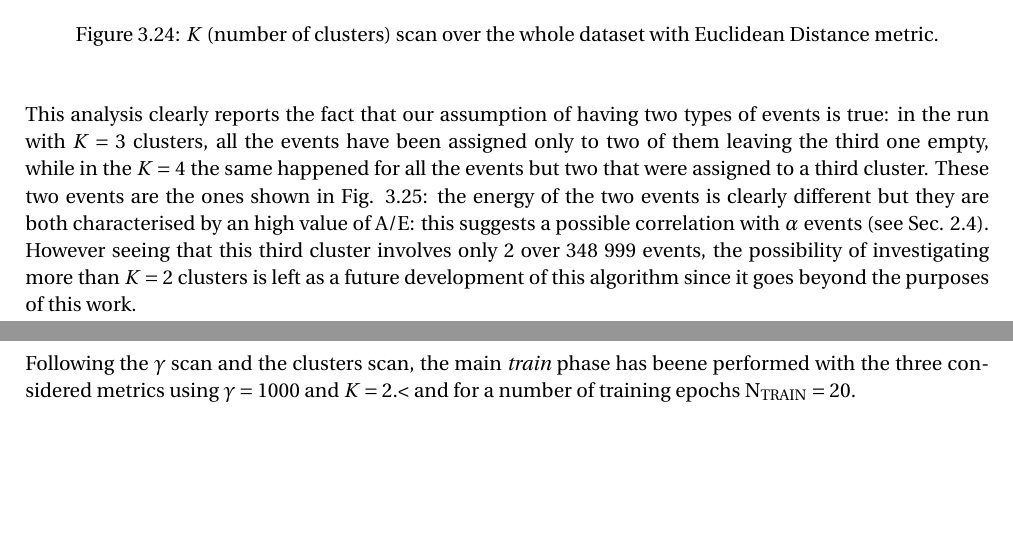
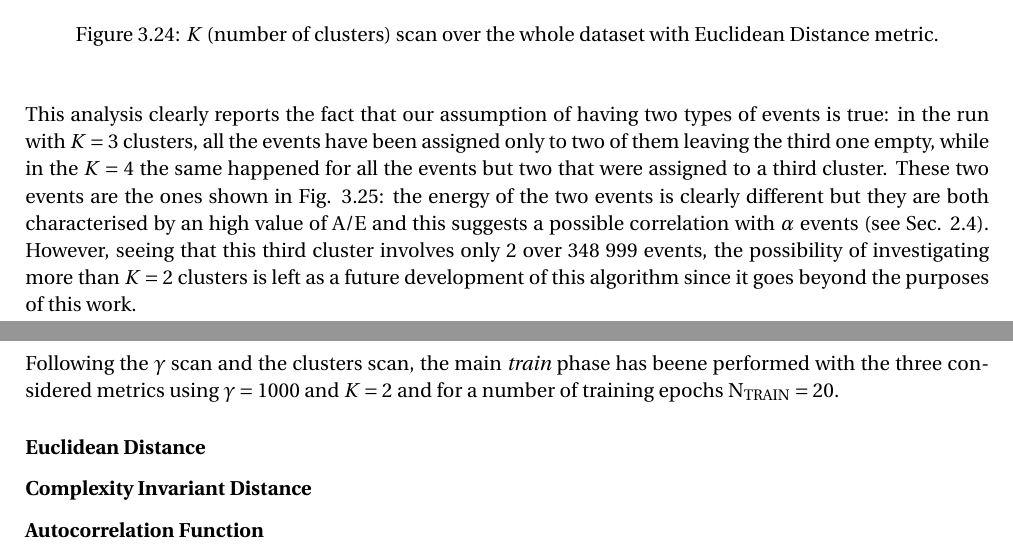
Before and after one commit to b3n3d3tt4/MasterThesis, a LaTeX thesis (main.tex, which reads chapters/DTC.tex): two parts of pages 62 and 63 of 97, joined at a grey line, cut so that both start at the same text, the shorter picture padded with empty space. Compiled offline with pdfLaTeX.

Commit message:
ultimo commit di oggi

```diff
--- a/chapters/DTC.tex
+++ b/chapters/DTC.tex
@@ -249,7 +249,7 @@ Said clustering on the whole calibration dataset are shown in Fig. \ref{fig:scan
 \end{figure}
 
 This analysis clearly reports the fact that our assumption of having two types of events is true: in the run with $K=3$ clusters, all the events have been assigned only to two of them leaving the third one empty, while in the $K=4$ the same happened for all the events but two that were assigned to a third cluster.
-These two events are the ones shown in Fig. \ref{fig:events-third-cluster}: the energy of the two events is clearly different but they are both characterised by an high value of \ac{AE}: this suggests a possible correlation with $\alpha$ events (see Sec. \ref{sec:traditionalPSD}). However seeing that this third cluster involves only 2 over 348 999 events, the possibility of investigating more than $K=2$ clusters is left as a future development of this algorithm since it goes beyond the purposes of this work.
+These two events are the ones shown in Fig. \ref{fig:events-third-cluster}: the energy of the two events is clearly different but they are both characterised by an high value of \ac{AE} and this suggests a possible correlation with $\alpha$ events (see Sec. \ref{sec:traditionalPSD}). However, seeing that this third cluster involves only 2 over 348 999 events, the possibility of investigating more than $K=2$ clusters is left as a future development of this algorithm since it goes beyond the purposes of this work.
 \begin{figure}[H]
     \centering
     \includegraphics[width=\textwidth]{plots/DTC/clusters_scan/scan_eucl_4cl_cluster3_waveforms.pdf}
@@ -257,4 +257,10 @@ These two events are the ones shown in Fig. \ref{fig:events-third-cluster}: the
     \label{fig:events-third-cluster}
 \end{figure}
 
-Following the $\gamma$ scan and the clusters scan, the main \textit{train} phase has beene performed with the three considered metrics using $\gamma = 1000$ and $K=2$.< and for a number of training epochs $\text{N}_\text{TRAIN} = 20$.
+Following the $\gamma$ scan and the clusters scan, the main \textit{train} phase has beene performed with the three considered metrics using $\gamma = 1000$ and $K=2$ and for a number of training epochs $\text{N}_\text{TRAIN} = 20$.
+
+\subsubsection{Euclidean Distance}
+
+\subsubsection{Complexity Invariant Distance}
+
+\subsubsection{Autocorrelation Function}
```
Also changed, not shown: 2 other files.
